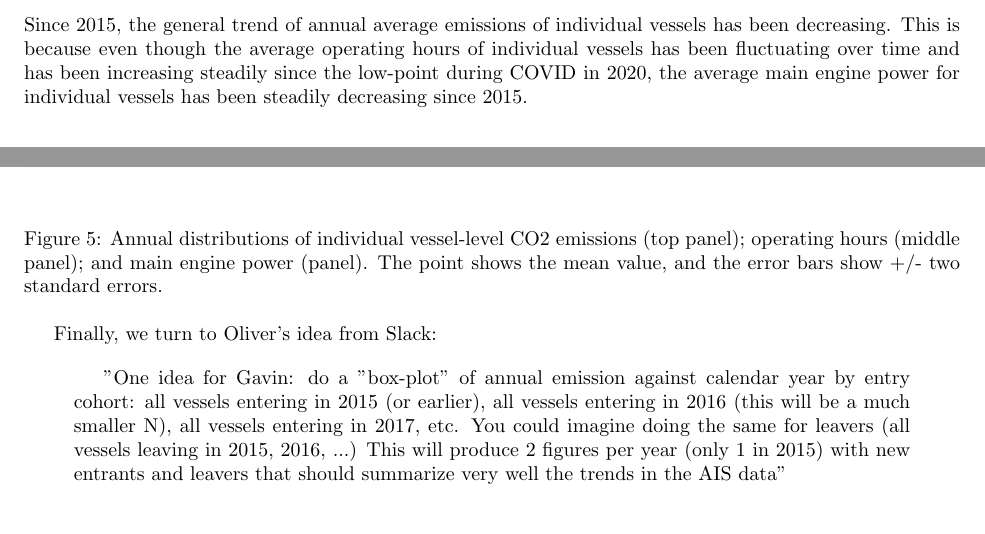
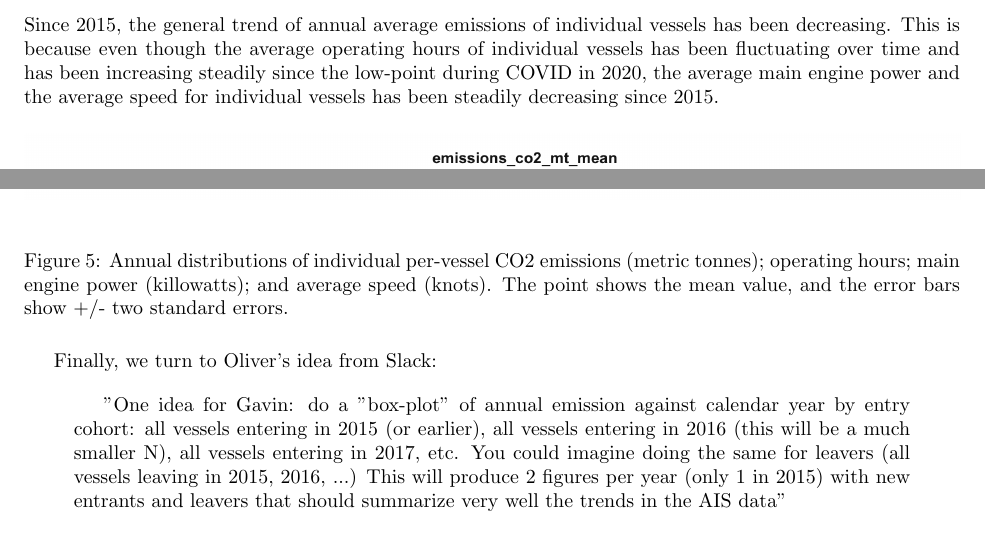
Before and after one commit to emlab-ucsb/paper-ocean-ghg, a LaTeX paper (main.tex): two parts of page 6 of 10, joined at a grey line, cut so that both start at the same text. Compiled offline with pdfLaTeX.

Commit message:
text changes

```diff
--- a/main.tex
+++ b/main.tex
@@ -67,12 +67,12 @@ In Fig. \ref{fig:fig-total-annual-unique-vessels-by-earliest-operation-year},  w
     \label{fig:fig-total-annual-unique-vessels-by-earliest-operation-year}
 \end{figure}
 
-In Fig. \ref{fig:fig-individual-distribution-annual-emissions-hours-power}, we look at how the distribution of individual vessel-level indicators have changed over time. Since 2015, the general trend of annual average emissions of individual vessels has been decreasing. This is because even though the average operating hours of individual vessels has been fluctuating over time and has been increasing steadily since the low-point during COVID in 2020, the average main engine power for individual vessels has been steadily decreasing since 2015.
+In Fig. \ref{fig:fig-individual-distribution-annual-emissions-hours-power}, we look at how the distribution of individual vessel-level indicators have changed over time. Since 2015, the general trend of annual average emissions of individual vessels has been decreasing. This is because even though the average operating hours of individual vessels has been fluctuating over time and has been increasing steadily since the low-point during COVID in 2020, the average main engine power and the average speed for individual vessels has been steadily decreasing since 2015.
 
 \begin{figure}[H]
     \centering
     \includegraphics[width=\columnwidth]{qmd/quantifying_ghg_emissions_files/figure-pdf/fig-individual-distribution-annual-emissions-hours-power-1.png}
-    \caption{Annual distributions of individual vessel-level CO2 emissions (top panel); operating hours (middle panel); and main engine power (panel). The point shows the mean value, and the error bars show +/- two standard errors.}
+    \caption{Annual distributions of individual per-vessel CO2 emissions (metric tonnes); operating hours; main engine power (killowatts); and average speed (knots). The point shows the mean value, and the error bars show +/- two standard errors.}
     \label{fig:fig-individual-distribution-annual-emissions-hours-power}
 \end{figure}
 
```
Also changed, not shown: main.tex (4 more changed lines).
